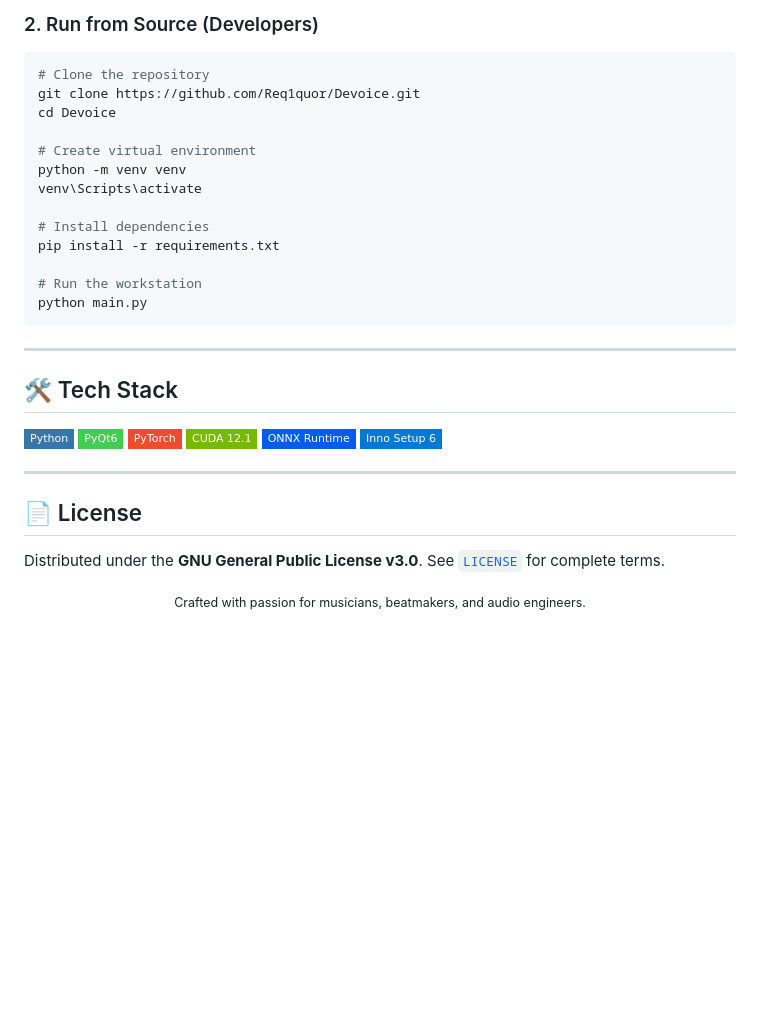
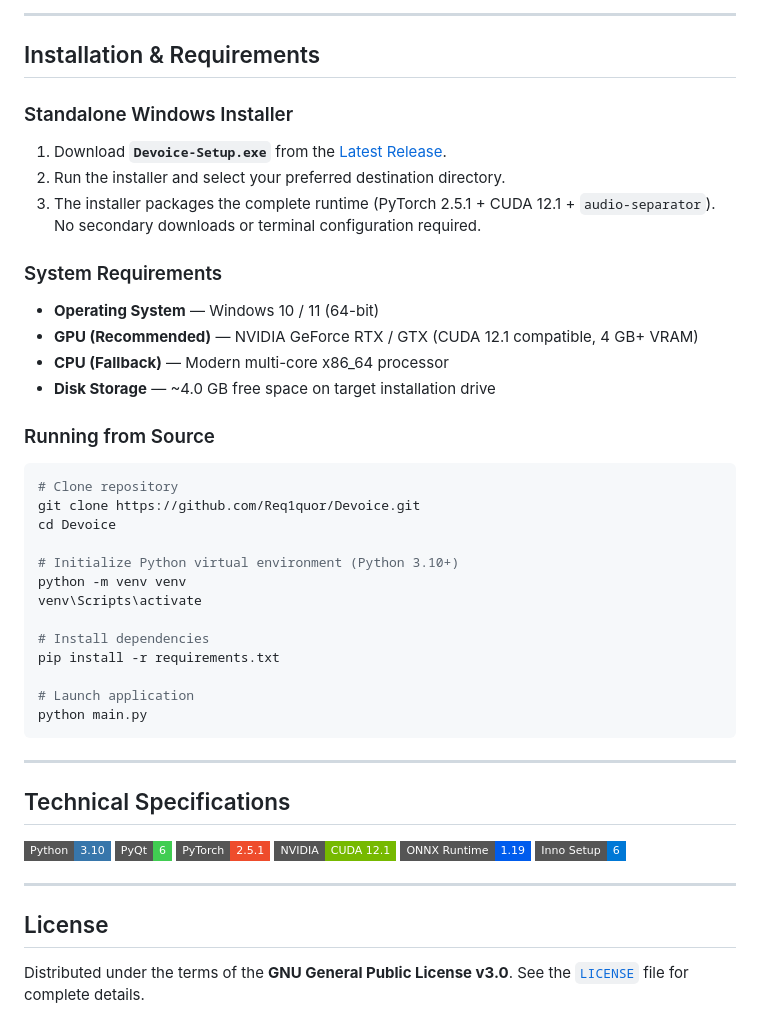
Before and after one commit to Req1quor/Devoice, a Markdown page: README.md, the part around one of its changes. Rendered like a GitHub page; badges without logos; blank space fills up the shorter version.

````diff
--- a/README.md
+++ b/README.md
@@ -116,41 +133,54 @@ Devoice integrates directly into your digital audio workstation workflow:
 
-### 2. Run from Source (Developers)
+---
+
+## Installation & Requirements
+
+### Standalone Windows Installer
+
+1. Download **`Devoice-Setup.exe`** from the [Latest Release](https://github.com/Req1quor/Devoice/releases/latest).
+2. Run the installer and select your preferred destination directory.
+3. The installer packages the complete runtime (PyTorch 2.5.1 + CUDA 12.1 + `audio-separator`). No secondary downloads or terminal configuration required.
+
+### System Requirements
+
+- **Operating System** &mdash; Windows 10 / 11 (64-bit)
+- **GPU (Recommended)** &mdash; NVIDIA GeForce RTX / GTX (CUDA 12.1 compatible, 4 GB+ VRAM)
+- **CPU (Fallback)** &mdash; Modern multi-core x86_64 processor
+- **Disk Storage** &mdash; ~4.0 GB free space on target installation drive
+
+### Running from Source
 
 ```bash
-# Clone the repository
+# Clone repository
 git clone https://github.com/Req1quor/Devoice.git
 cd Devoice
 
-# Create virtual environment
+# Initialize Python virtual environment (Python 3.10+)
 python -m venv venv
 venv\Scripts\activate
 
 # Install dependencies
 pip install -r requirements.txt
 
-# Run the workstation
+# Launch application
 python main.py
 ```
 
 ---
 
-## 🛠️ Tech Stack
+## Technical Specifications
 
 <p align="left">
-  <img src="https://img.shields.io/badge/Python-3776AB?style=flat-square&logo=python&logoColor=white" />
-  <img src="https://img.shields.io/badge/PyQt6-41CD52?style=flat-square&logo=qt&logoColor=white" />
-  <img src="https://img.shields.io/badge/PyTorch-EE4C2C?style=flat-square&logo=pytorch&logoColor=white" />
-  <img src="https://img.shields.io/badge/CUDA_12.1-76B900?style=flat-square&logo=nvidia&logoColor=white" />
-  <img src="https://img.shields.io/badge/ONNX_Runtime-005CED?style=flat-square&logo=onnx&logoColor=white" />
-  <img src="https://img.shields.io/badge/Inno_Setup_6-0078D6?style=flat-square&logo=windows&logoColor=white" />
+  <img src="https://img.shields.io/badge/Python-3.10-3776AB?style=flat-square&logo=python&logoColor=white" alt="Python" />
+  <img src="https://img.shields.io/badge/PyQt-6-41CD52?style=flat-square&logo=qt&logoColor=white" alt="PyQt6" />
+  <img src="https://img.shields.io/badge/PyTorch-2.5.1-EE4C2C?style=flat-square&logo=pytorch&logoColor=white" alt="PyTorch" />
+  <img src="https://img.shields.io/badge/NVIDIA-CUDA_12.1-76B900?style=flat-square&logo=nvidia&logoColor=white" alt="CUDA" />
+  <img src="https://img.shields.io/badge/ONNX_Runtime-1.19-005CED?style=flat-square&logo=onnx&logoColor=white" alt="ONNX" />
+  <img src="https://img.shields.io/badge/Inno_Setup-6-0078D6?style=flat-square&logo=windows&logoColor=white" alt="Inno Setup" />
 </p>
 
 ---
 
-## 📄 License
+## License
 
-Distributed under the **GNU General Public License v3.0**. See [`LICENSE`](LICENSE) for complete terms.
-
-<div align="center">
-  <sub>Crafted with passion for musicians, beatmakers, and audio engineers.</sub>
-</div>
+Distributed under the terms of the **GNU General Public License v3.0**. See the [`LICENSE`](LICENSE) file for complete details.
````
Also changed, not shown: other parts of README.md (+89 -72 lines), docs/assets/app_idle.png (added), docs/assets/app_loaded.png (added), docs/assets/screenshot.png (deleted), docs/assets/splash.png (added), docs/assets/studio_drawer.png (deleted), docs/assets/studio_player.png (deleted).
